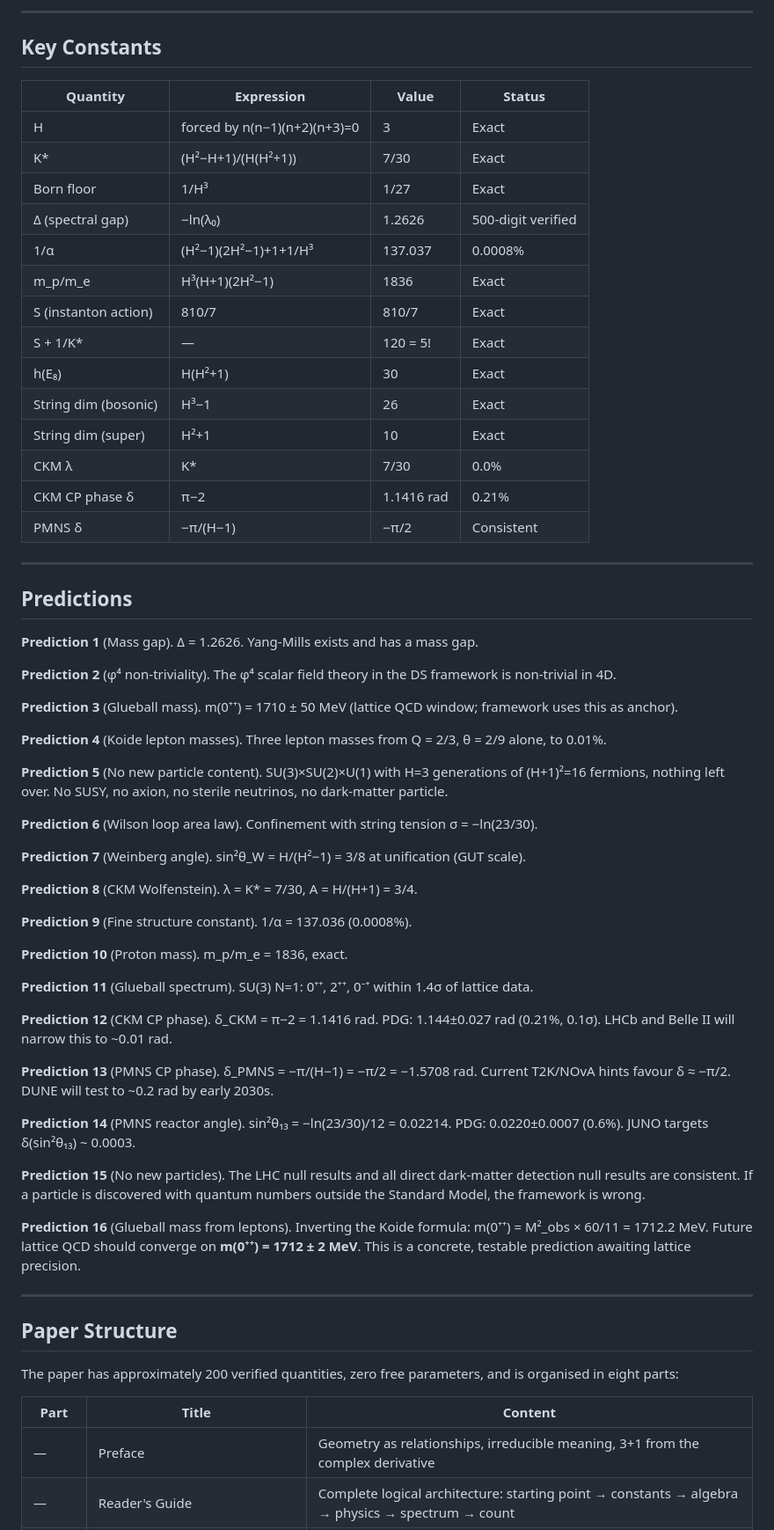
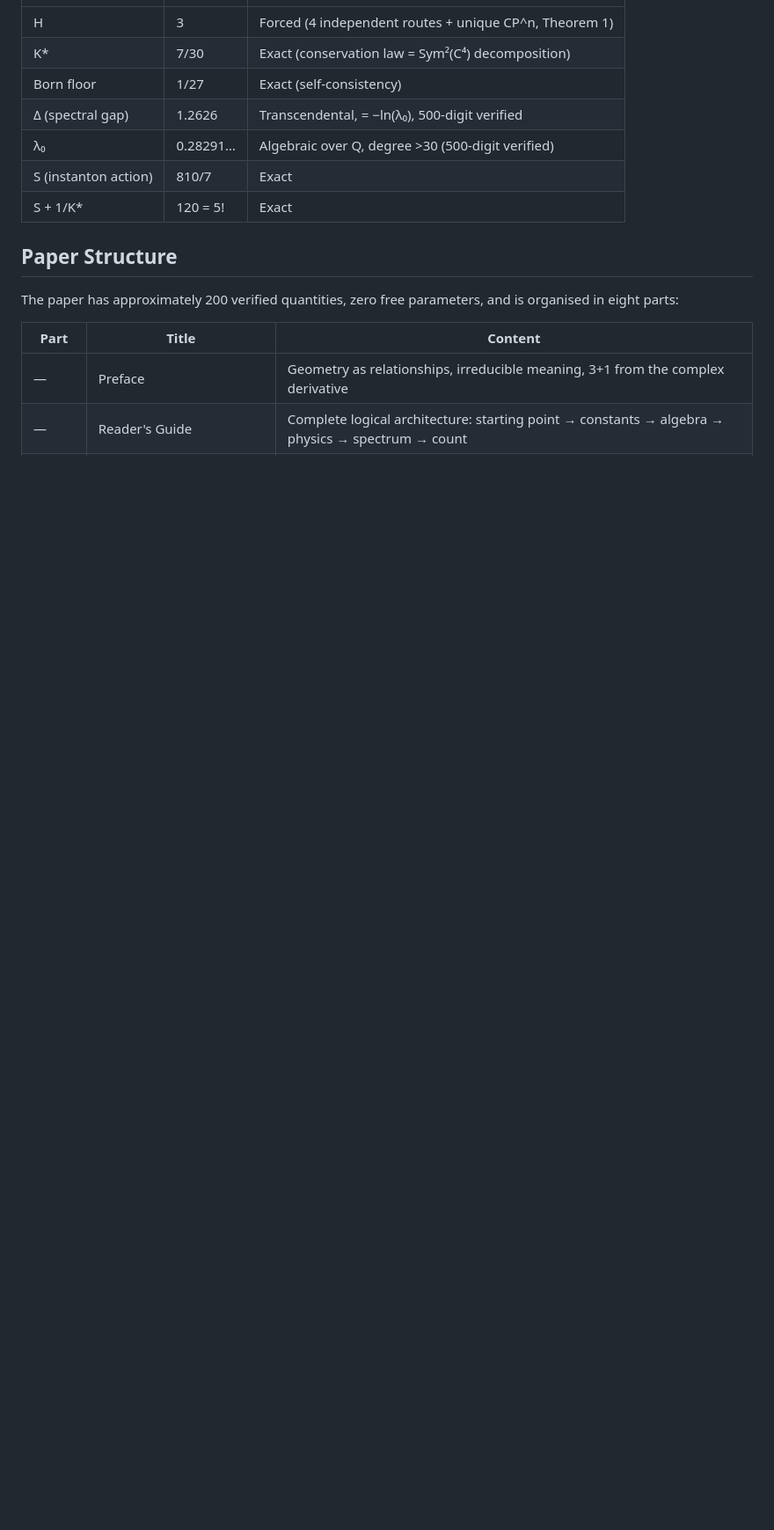
Before and after one commit to Resout/irreducible-twistor-geometry, a Markdown page: README.md, the part around one of its changes. Shown at 88% size. GitHub-like rendering; blank space fills up the shorter version.

```diff
--- a/README.md
+++ b/README.md
@@ -97,61 +68,10 @@ Every fermion mass comes from the Koide formula m_k = M²(1 + r·cos(θ + 2πk/3
----
-
-## Key Constants
-
-| Quantity | Expression | Value | Status |
-|---|---|---|---|
-| H | forced by n(n−1)(n+2)(n+3)=0 | 3 | Exact |
-| K\* | (H²−H+1)/(H(H²+1)) | 7/30 | Exact |
-| Born floor | 1/H³ | 1/27 | Exact |
-| Δ (spectral gap) | −ln(λ₀) | 1.2626 | 500-digit verified |
-| 1/α | (H²−1)(2H²−1)+1+1/H³ | 137.037 | 0.0008% |
-| m_p/m_e | H³(H+1)(2H²−1) | 1836 | Exact |
-| S (instanton action) | 810/7 | 810/7 | Exact |
-| S + 1/K\* | — | 120 = 5! | Exact |
-| h(E₈) | H(H²+1) | 30 | Exact |
-| String dim (bosonic) | H³−1 | 26 | Exact |
-| String dim (super) | H²+1 | 10 | Exact |
-| CKM λ | K\* | 7/30 | 0.0% |
-| CKM CP phase δ | π−2 | 1.1416 rad | 0.21% |
-| PMNS δ | −π/(H−1) | −π/2 | Consistent |
-
----
-
-## Predictions
-
-**Prediction 1** (Mass gap). Δ = 1.2626. Yang-Mills exists and has a mass gap.
-
-**Prediction 2** (φ⁴ non-triviality). The φ⁴ scalar field theory in the DS framework is non-trivial in 4D.
-
-**Prediction 3** (Glueball mass). m(0⁺⁺) = 1710 ± 50 MeV (lattice QCD window; framework uses this as anchor).
-
-**Prediction 4** (Koide lepton masses). Three lepton masses from Q = 2/3, θ = 2/9 alone, to 0.01%.
-
-**Prediction 5** (No new particle content). SU(3)×SU(2)×U(1) with H=3 generations of (H+1)²=16 fermions, nothing left over. No SUSY, no axion, no sterile neutrinos, no dark-matter particle.
-
-**Prediction 6** (Wilson loop area law). Confinement with string tension σ = −ln(23/30).
-
-**Prediction 7** (Weinberg angle). sin²θ_W = H/(H²−1) = 3/8 at unification (GUT scale).
-
-**Prediction 8** (CKM Wolfenstein). λ = K\* = 7/30, A = H/(H+1) = 3/4.
-
-**Prediction 9** (Fine structure constant). 1/α = 137.036 (0.0008%).
-
-**Prediction 10** (Proton mass). m_p/m_e = 1836, exact.
-
-**Prediction 11** (Glueball spectrum). SU(3) N=1: 0⁺⁺, 2⁺⁺, 0⁻⁺ within 1.4σ of lattice data.
-
-**Prediction 12** (CKM CP phase). δ_CKM = π−2 = 1.1416 rad. PDG: 1.144±0.027 rad (0.21%, 0.1σ). LHCb and Belle II will narrow this to ~0.01 rad.
-
-**Prediction 13** (PMNS CP phase). δ_PMNS = −π/(H−1) = −π/2 = −1.5708 rad. Current T2K/NOvA hints favour δ ≈ −π/2. DUNE will test to ~0.2 rad by early 2030s.
-
-**Prediction 14** (PMNS reactor angle). sin²θ₁₃ = −ln(23/30)/12 = 0.02214. PDG: 0.0220±0.0007 (0.6%). JUNO targets δ(sin²θ₁₃) ~ 0.0003.
-
-**Prediction 15** (No new particles). The LHC null results and all direct dark-matter detection null results are consistent. If a particle is discovered with quantum numbers outside the Standard Model, the framework is wrong.
-
-**Prediction 16** (Glueball mass from leptons). Inverting the Koide formula: m(0⁺⁺) = M²_obs × 60/11 = 1712.2 MeV. Future lattice QCD should converge on **m(0⁺⁺) = 1712 ± 2 MeV**. This is a concrete, testable prediction awaiting lattice precision.
-
----
+| H | 3 | Forced (4 independent routes + unique CP^n, Theorem 1) |
+| K* | 7/30 | Exact (conservation law = Sym²(C⁴) decomposition) |
+| Born floor | 1/27 | Exact (self-consistency) |
+| Δ (spectral gap) | 1.2626 | Transcendental, = −ln(λ₀), 500-digit verified |
+| λ₀ | 0.28291… | Algebraic over Q, degree >30 (500-digit verified) |
+| S (instanton action) | 810/7 | Exact |
+| S + 1/K* | 120 = 5! | Exact |
 
 ## Paper Structure
 
```
Also changed, not shown: other parts of README.md (+82 -100 lines).
